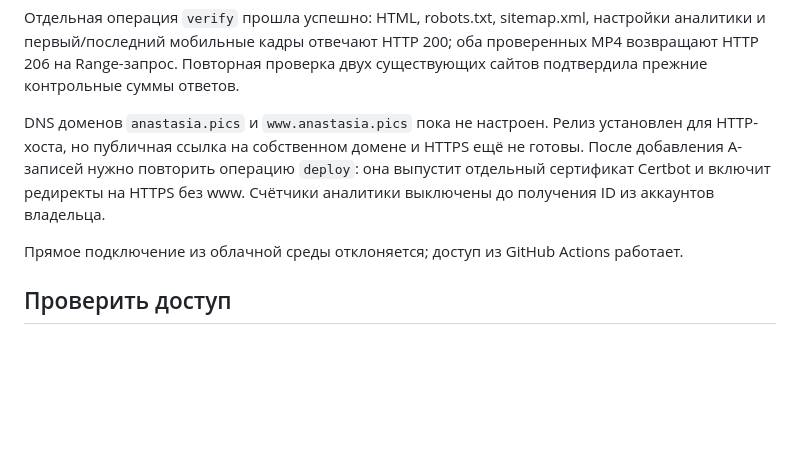
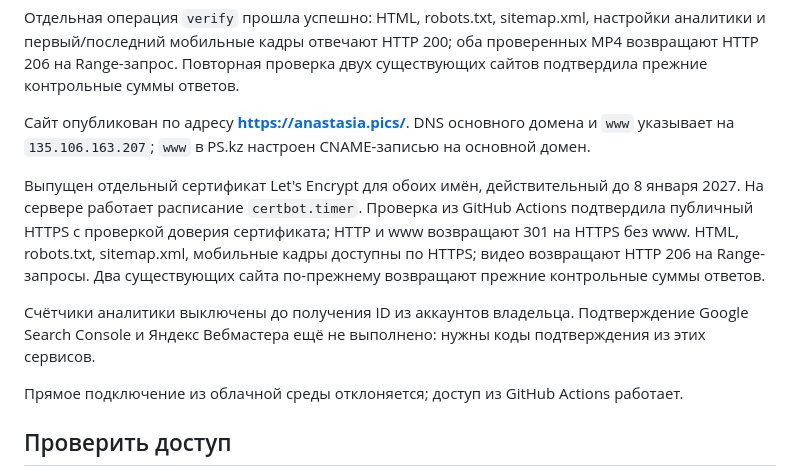
Before and after one commit to SantAlice/sia.portfolio, a Markdown page: DEPLOYMENT.md, the part around the change. Drawn GitHub-style; blank space fills up the shorter version.

Commit message:
Record verified live HTTPS deployment and renewal schedule

```diff
--- a/DEPLOYMENT.md
+++ b/DEPLOYMENT.md
@@ -20,11 +20,21 @@ SSH-ключ сервера закреплён по отпечатку успе
 оба проверенных MP4 возвращают HTTP 206 на Range-запрос. Повторная проверка
 двух существующих сайтов подтвердила прежние контрольные суммы ответов.
 
-DNS доменов `anastasia.pics` и `www.anastasia.pics` пока не настроен.
-Релиз установлен для HTTP-хоста, но публичная ссылка на собственном домене и HTTPS
-ещё не готовы. После добавления A-записей нужно повторить операцию `deploy`:
-она выпустит отдельный сертификат Certbot и включит редиректы на HTTPS без www.
+Сайт опубликован по адресу **https://anastasia.pics/**.
+DNS основного домена и `www` указывает на `135.106.163.207`;
+`www` в PS.kz настроен CNAME-записью на основной домен.
+
+Выпущен отдельный сертификат Let's Encrypt для обоих имён, действительный
+до 8 января 2027. На сервере работает расписание `certbot.timer`.
+Проверка из GitHub Actions подтвердила публичный HTTPS с проверкой доверия
+сертификата; HTTP и www возвращают 301 на HTTPS без www.
+HTML, robots.txt, sitemap.xml, мобильные кадры доступны по HTTPS;
+видео возвращают HTTP 206 на Range-запросы. Два существующих сайта
+по-прежнему возвращают прежние контрольные суммы ответов.
+
 Счётчики аналитики выключены до получения ID из аккаунтов владельца.
+Подтверждение Google Search Console и Яндекс Вебмастера ещё не выполнено:
+нужны коды подтверждения из этих сервисов.
 
 Прямое подключение из облачной среды отклоняется; доступ из GitHub Actions работает.
 
```
